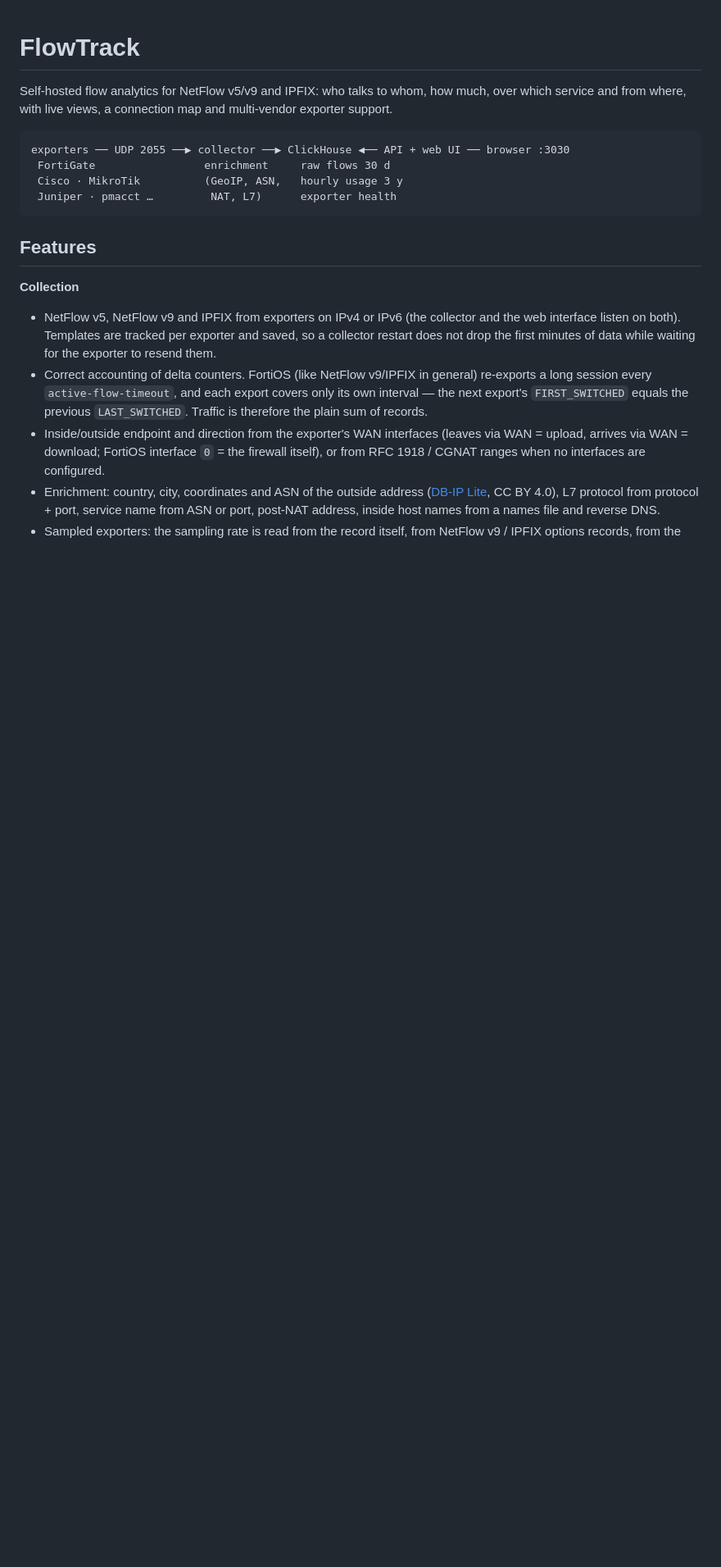
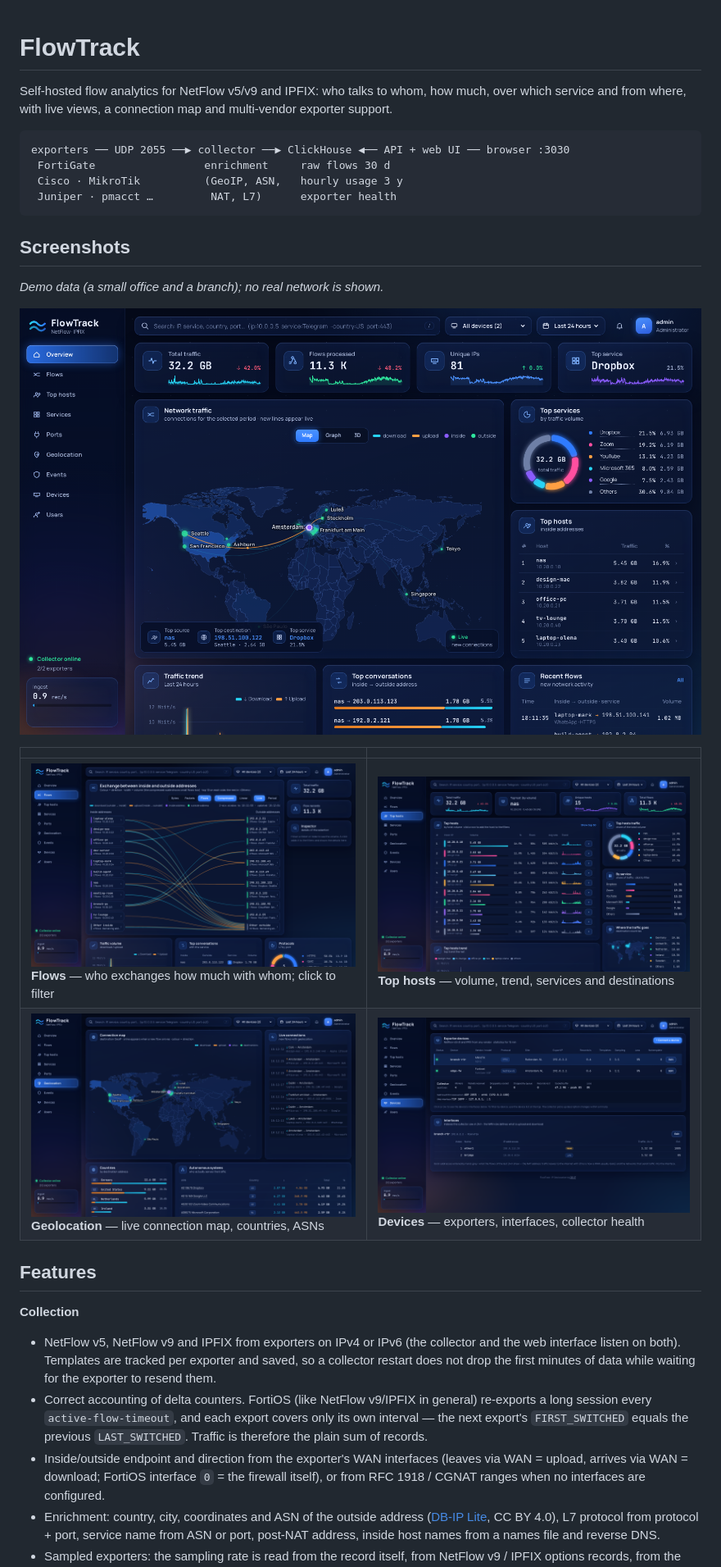
Before and after one commit to henzelis/flowtrack, a Markdown page: README.md, the part around one of its changes. Shown at 82% size. GitHub-like rendering; pictures changed too: docs/screenshots/devices.png (added), docs/screenshots/flows.png (added), docs/screenshots/geo.png (added); blank space fills up the shorter version.

````diff
--- a/README.md
+++ b/README.md
@@ -9,6 +9,17 @@ exporters ── UDP 2055 ──▶ collector ──▶ ClickHouse ◀── API
  Cisco · MikroTik          (GeoIP, ASN,   hourly usage 3 y
  Juniper · pmacct …         NAT, L7)      exporter health
 ```
+
+## Screenshots
+
+*Demo data (a small office and a branch); no real network is shown.*
+
+![Overview](docs/screenshots/overview.png)
+
+| | |
+|---|---|
+| ![Flows](docs/screenshots/flows.png) **Flows** — who exchanges how much with whom; click to filter | ![Top hosts](docs/screenshots/hosts.png) **Top hosts** — volume, trend, services and destinations |
+| ![Geolocation](docs/screenshots/geo.png) **Geolocation** — live connection map, countries, ASNs | ![Devices](docs/screenshots/devices.png) **Devices** — exporters, interfaces, collector health |
 
 ## Features
 
````
Also changed, not shown: other parts of README.md (+1 -1 lines), 6 other files.
